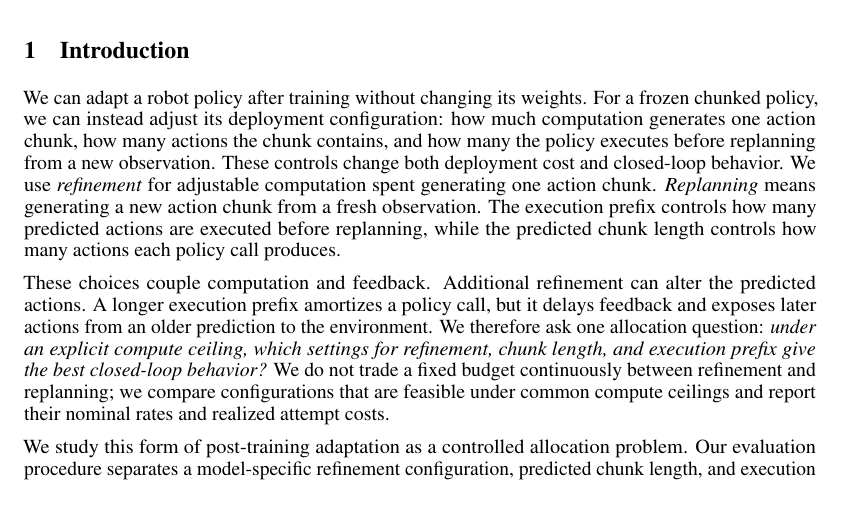
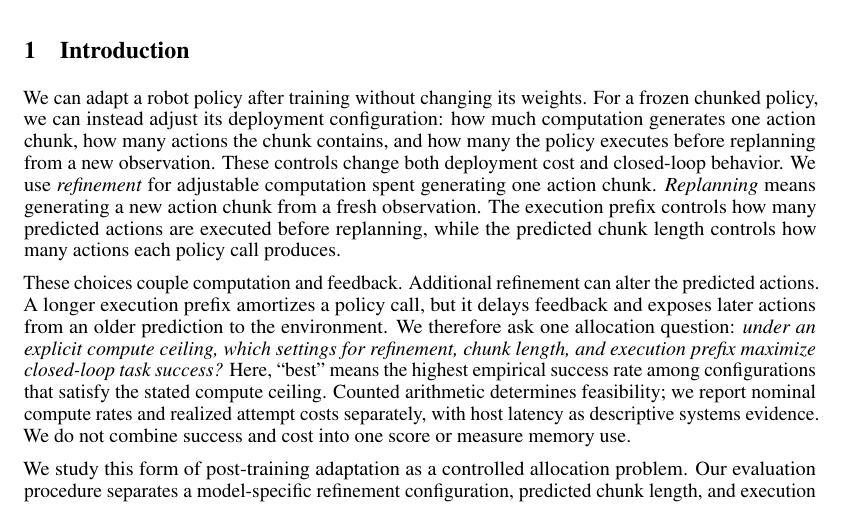
Before and after one commit to amtellezfernandez/refinement-refresh-robot-policies, a LaTeX paper (paper/camera-ready-2026-11-02.tex): part of page 1 of 15, cut so that both start at the same text. Compiled offline with pdfLaTeX.

Commit message:
Define the allocation objective (#29)

```diff
--- a/paper/camera-ready-2026-11-02.tex
+++ b/paper/camera-ready-2026-11-02.tex
@@ -78,10 +78,12 @@ the predicted actions. A longer execution prefix amortizes a policy call, but it
 delays feedback and exposes later actions from an older prediction to the
 environment. We therefore ask one allocation question: \emph{under an explicit
 compute ceiling, which settings for refinement, chunk length, and execution
-prefix give the best closed-loop behavior?} We do not trade a fixed budget
-continuously between refinement and replanning; we compare configurations that
-are feasible under common compute ceilings and report their nominal rates and
-realized attempt costs.
+prefix maximize closed-loop task success?} Here, ``best'' means the highest
+empirical success rate among configurations that satisfy the stated compute
+ceiling. Counted arithmetic determines feasibility; we report nominal compute
+rates and realized attempt costs separately, with host latency as descriptive
+systems evidence. We do not combine success and cost into one score or measure
+memory use.
 
 We study this form of post-training adaptation as a controlled allocation
 problem. Our evaluation procedure separates a model-specific refinement configuration,
```
Also changed, not shown: paper/main.tex (+6 -4 lines), output/pdf/camera-ready-submission-2026-11-02.pdf.
